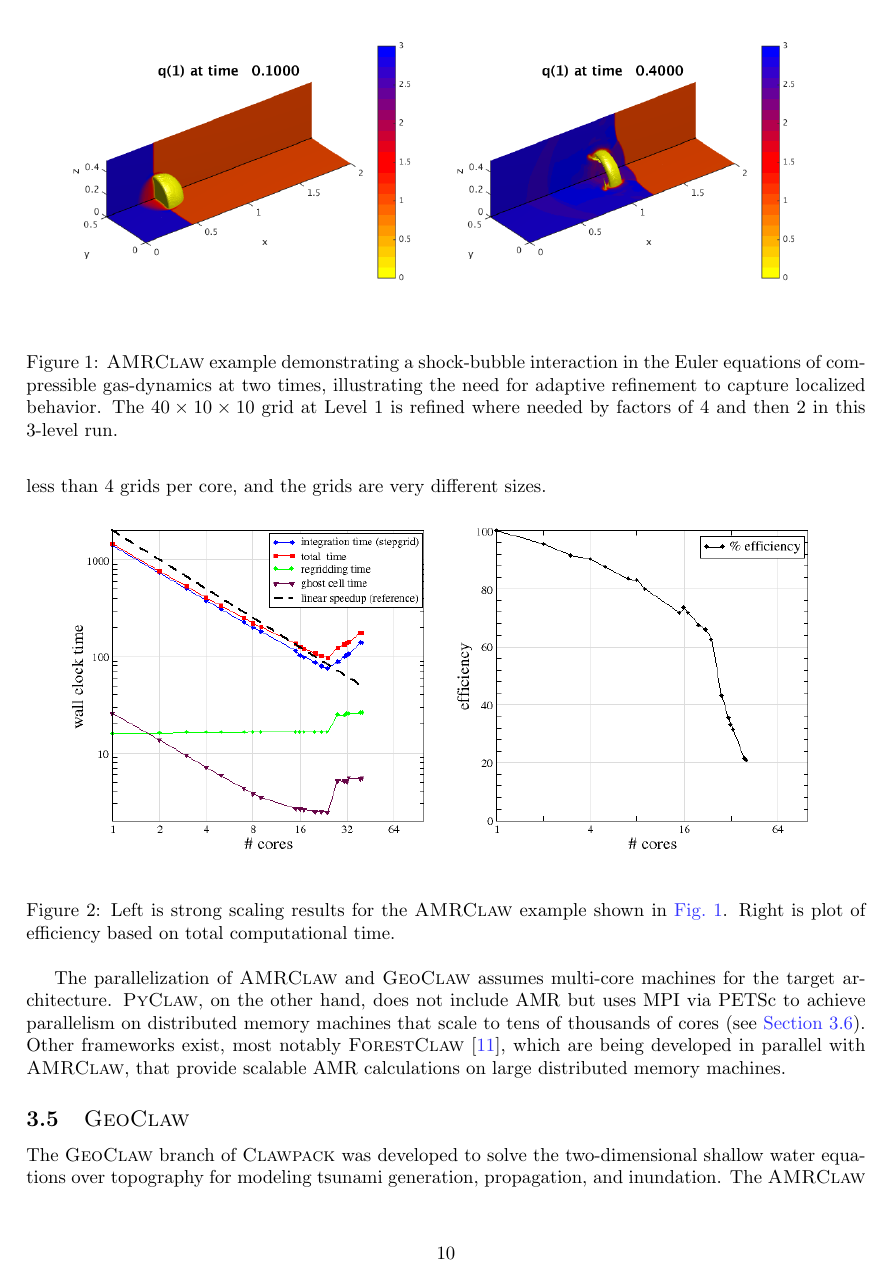
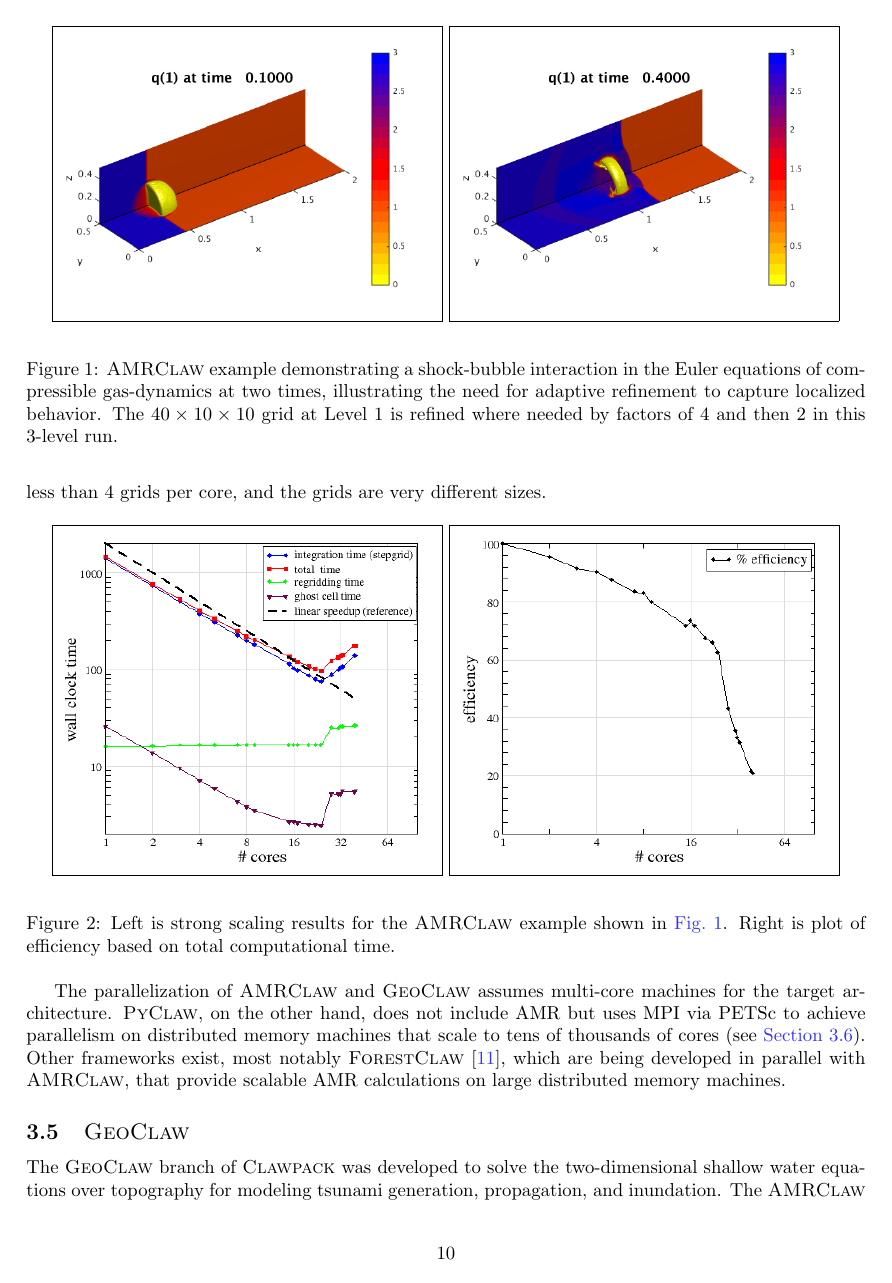
Before and after one commit to clawpack/doc, a LaTeX paper (papers/clawpack-5x/paper.tex, which reads papers/clawpack-5x/macros.tex): page 10 of 19. Compiled offline with pdfLaTeX.

Commit message:
Added macros for adding plot box around figures (for sizing purposes only)

```diff
--- a/papers/clawpack-5x/macros.tex
+++ b/papers/clawpack-5x/macros.tex
@@ -40,8 +40,8 @@
 \newcommand{\repo}[1]{\texttt{#1}}
 
 % For plotting
-% \newcommand{\plotbox}[1]{\fbox{#1}}
-\newcommand{\plotbox}[1]{#1}
+\newcommand{\plotbox}[1]{\fbox{#1}}
+% \newcommand{\plotbox}[1]{#1}
 
 %  Finite volume method symbols
 \newcommand{\wave}{\ensuremath{\mathcal{W}}\xspace}             % Wave
```
